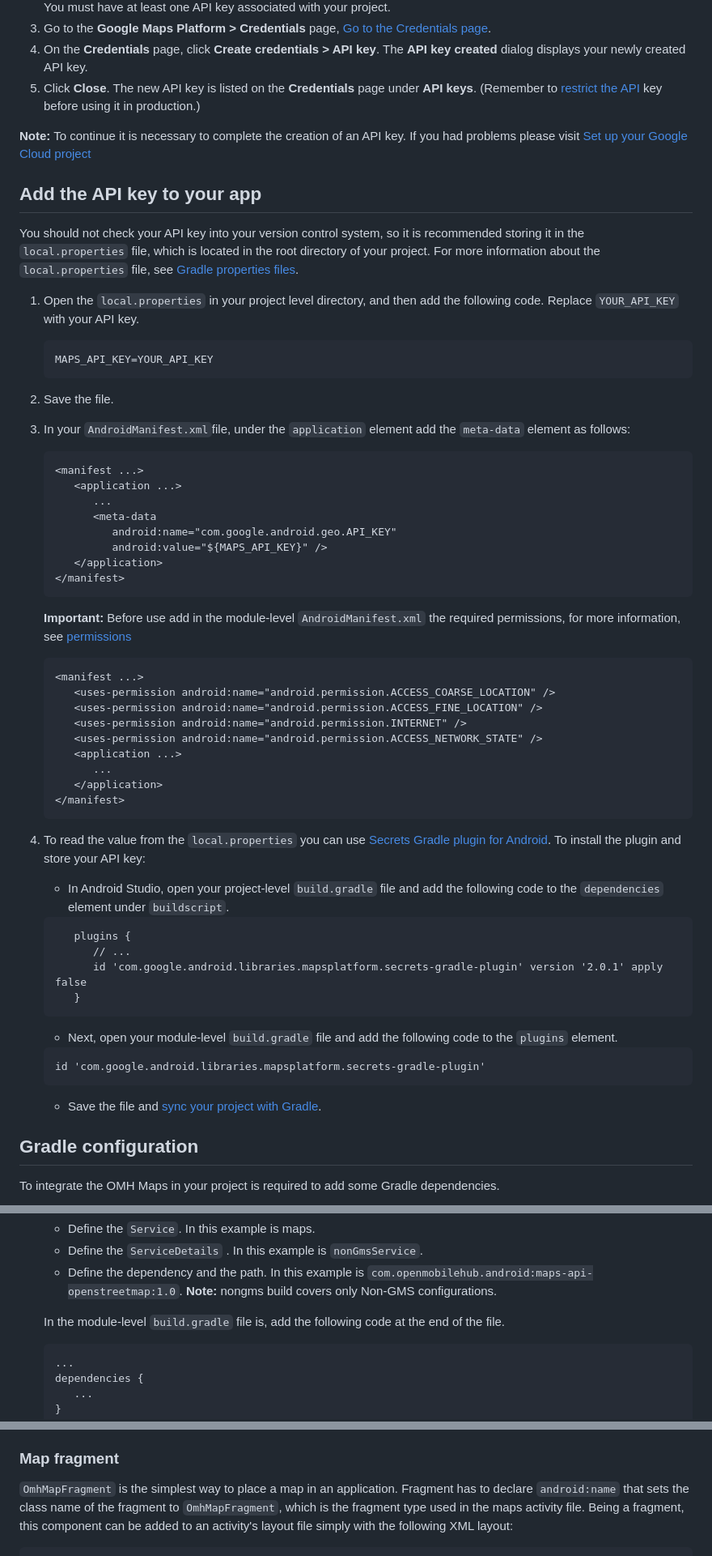
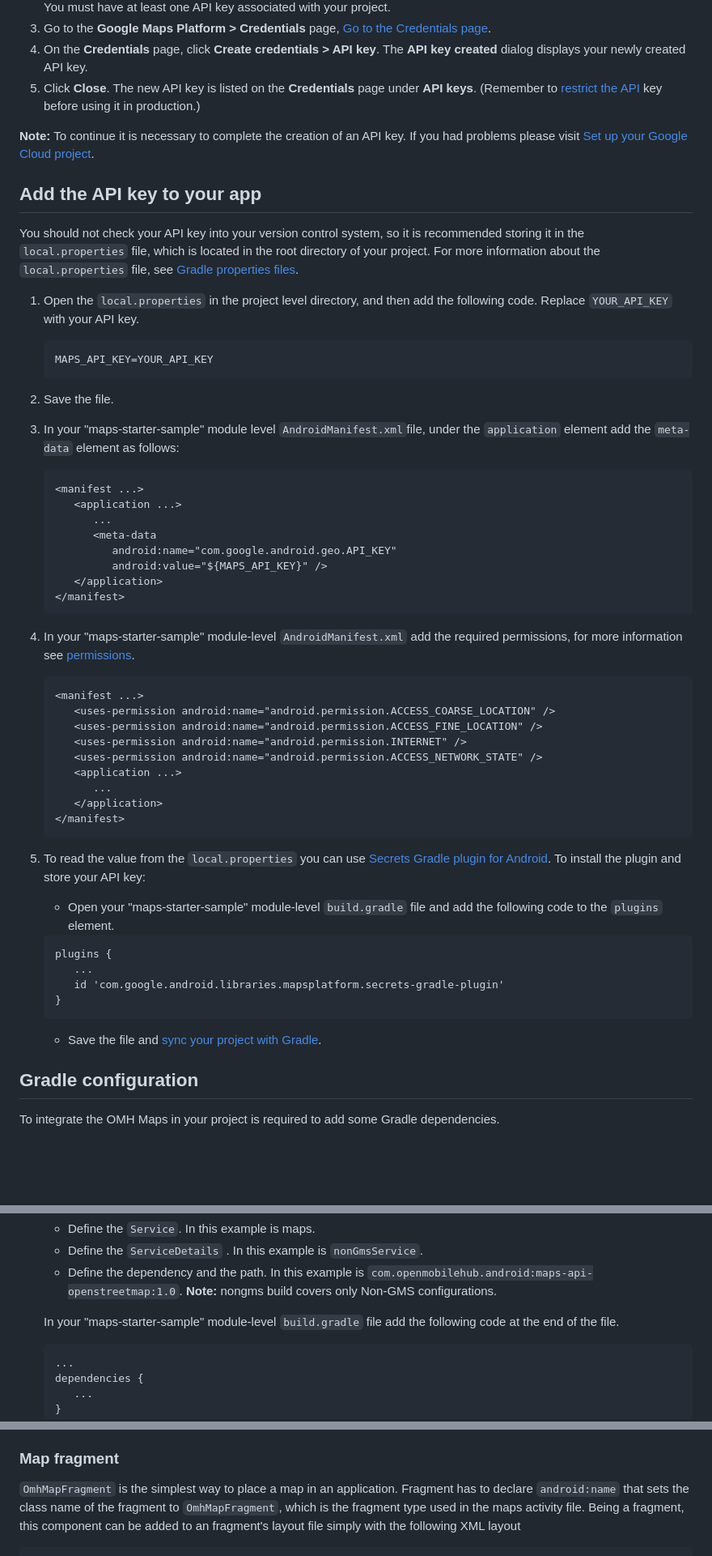
Before and after one commit to openmobilehub/omh-maps, a Markdown page: README.md, 3 parts joined by grey strips. Shown at 81% size. Rendered like a GitHub page; blank space fills up the shorter version.

````diff
--- a/README.md
+++ b/README.md
@@ -59,21 +62,21 @@ Complete the required Cloud Console setup following the next steps, for more inf
 4. On the **Credentials** page, click **Create credentials > API key**. The **API key created** dialog displays your newly created API key.
 5. Click **Close**. The new API key is listed on the **Credentials** page under **API keys**. (Remember to [restrict the API](https://developers.google.com/maps/api-security-best-practices#restricting-api-keys) key before using it in production.)
 
-**Note:** To continue it is necessary to complete the creation of an API key. If you had problems please visit [Set up your Google Cloud project](https://developers.google.com/maps/documentation/android-sdk/cloud-setup)
+**Note:** To continue it is necessary to complete the creation of an API key. If you had problems please visit [Set up your Google Cloud project](https://developers.google.com/maps/documentation/android-sdk/cloud-setup).
 
 ## Add the API key to your app
 You should not check your API key into your version control system, so it is recommended
 storing it in the `local.properties` file, which is located in the root directory of your project.
 For more information about the `local.properties` file, see [Gradle properties files](https://developer.android.com/studio/build#properties-files).
 
-1. Open the `local.properties` in your project level directory, and then add the following code. Replace `YOUR_API_KEY` with your API key.
+1. Open the `local.properties` in the project level directory, and then add the following code. Replace `YOUR_API_KEY` with your API key.
 
    ```
    MAPS_API_KEY=YOUR_API_KEY
    ```
 
 2. Save the file.
-3. In your `AndroidManifest.xml`file, under the `application` element add the `meta-data` element as follows:
+3. In your "maps-starter-sample" module level `AndroidManifest.xml`file, under the `application` element add the `meta-data` element as follows:
 
    ```
    <manifest ...>
@@ -86,7 +89,7 @@ For more information about the `local.properties` file, see [Gradle properties f
    </manifest>
    ```
 
-   **Important:** Before use add in the module-level `AndroidManifest.xml` the required permissions, for more information, see [permissions](https://developer.android.com/training/permissions/declaring)
+4. In your "maps-starter-sample" module-level `AndroidManifest.xml` add the required permissions, for more information see [permissions](https://developer.android.com/training/permissions/declaring).
 
    ```
    <manifest ...>
@@ -100,24 +103,17 @@ For more information about the `local.properties` file, see [Gradle properties f
    </manifest>
    ```
 
-4. To read the value from the `local.properties` you can use [Secrets Gradle plugin for Android](https://github.com/google/secrets-gradle-plugin). To install the plugin and store your API key:
-
-   - In Android Studio, open your project-level `build.gradle` file and add the following code to the `dependencies` element under `buildscript`.
+5. To read the value from the `local.properties` you can use [Secrets Gradle plugin for Android](https://github.com/google/secrets-gradle-plugin). To install the plugin and store your API key:
+   - Open your "maps-starter-sample" module-level `build.gradle` file and add the following code to the `plugins` element.
 
    ```
-      plugins {
-         // ...
-         id 'com.google.android.libraries.mapsplatform.secrets-gradle-plugin' version '2.0.1' apply false
-      }
+   plugins {
+      ...
+      id 'com.google.android.libraries.mapsplatform.secrets-gradle-plugin'
+   }
    ```
 
-   - Next, open your module-level `build.gradle` file and add the following code to the `plugins` element.
-
-   ```
-   id 'com.google.android.libraries.mapsplatform.secrets-gradle-plugin'
-   ```
-
-   - Save the file and [sync your project with Gradle](https://developer.android.com/studio/build#sync-files).
+      - Save the file and [sync your project with Gradle](https://developer.android.com/studio/build#sync-files).
 
 ## Gradle configuration
 To integrate the OMH Maps in your project is required to add some Gradle dependencies.
@@ -216,7 +173,7 @@ For more details `omhConfig` see [OMH Core](https://github.com/openmobilehub/omh
    - Define the dependency and the path. In this example is `com.openmobilehub.android:maps-api-openstreetmap:1.0`.
    **Note:** nongms build covers only Non-GMS configurations.
 
-   In the module-level `build.gradle` file is, add the following code at the end of the file.
+   In your "maps-starter-sample" module-level `build.gradle` file add the following code at the end of the file.
 
    ```
    ...
@@ -325,5 +276,5 @@ Additionally a fragment `OmhMapFragment` is provided, this fragment manages the
 ### Map fragment
 `OmhMapFragment` is the simplest way to place a map in an application.
 Fragment has to declare `android:name` that sets the class name of the fragment to `OmhMapFragment`, which is the fragment type used in the maps activity file.
-Being a fragment, this component can be added to an activity's layout file simply with the following XML layout:
+Being a fragment, this component can be added to an fragment's layout file simply with the following XML layout
 
````
Also changed, not shown: other parts of README.md (+66 -100 lines).
